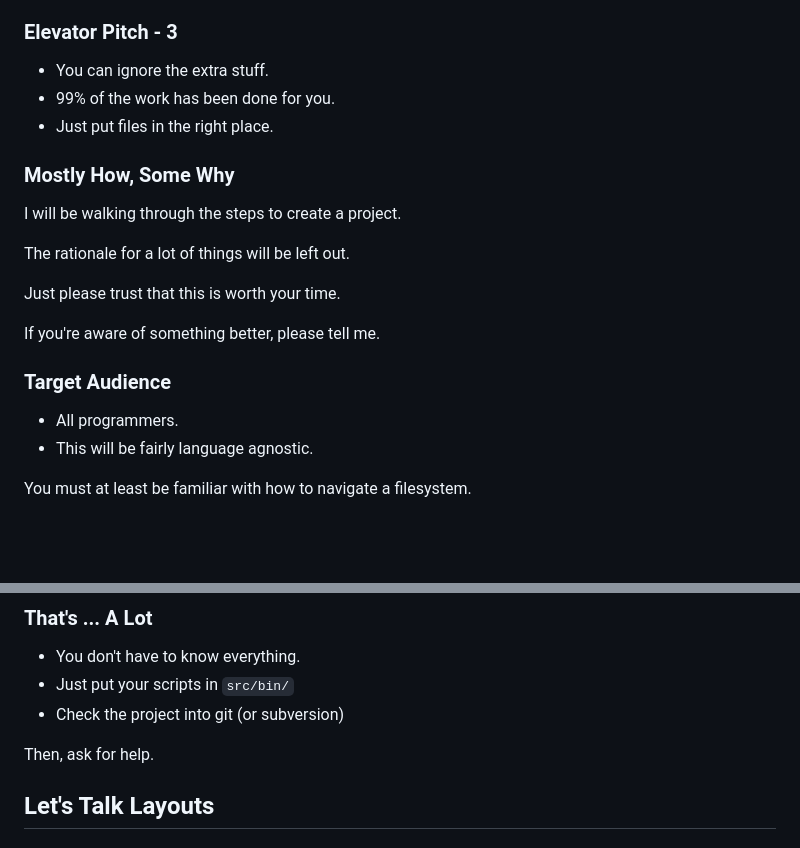
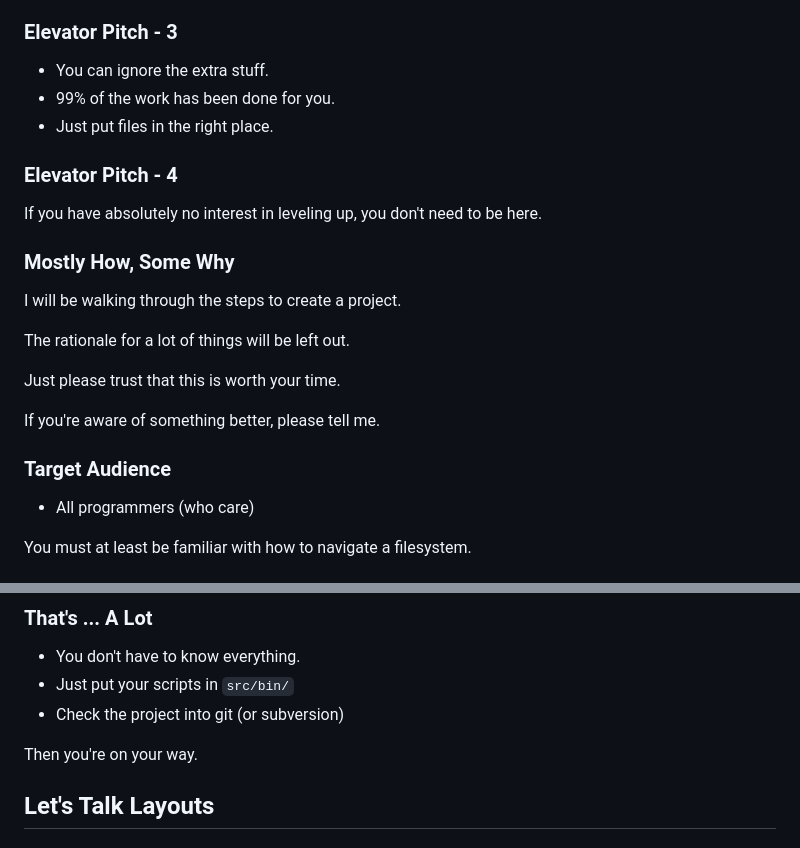
Before and after one commit to mvanwinkleias/blog_posts, a Markdown page: 2023-05-10-package_shell_walkthrough/2023-05-10-package_shell_walkthrough.md, 2 parts joined by grey strips. Rendered like a GitHub page; blank space fills up the shorter version.

Commit message:
progress

````diff
--- a/2023-05-10-package_shell_walkthrough/2023-05-10-package_shell_walkthrough.md
+++ b/2023-05-10-package_shell_walkthrough/2023-05-10-package_shell_walkthrough.md
@@ -34,6 +34,11 @@ Let's say you have a simple script.  You might not be interested in:
 * 99% of the work has been done for you.
 * Just put files in the right place.
 
+### Elevator Pitch - 4
+
+If you have absolutely no interest in leveling up,
+you don't need to be here.
+
 ### Mostly How, Some Why
 
 I will be walking through the steps to create a project.
@@ -46,8 +51,7 @@ If you're aware of something better, please tell me.
 
 ### Target Audience
 
-* All programmers.
-* This will be fairly language agnostic.
+* All programmers (who care)
 
 You must at least be familiar with how to navigate a filesystem.
 
@@ -206,7 +210,7 @@ project_1/src/
 * Just put your scripts in ```src/bin/```
 * Check the project into git (or subversion)
 
-Then, ask for help.
+Then you're on your way.
 
 ## Let's Talk Layouts
 
````
